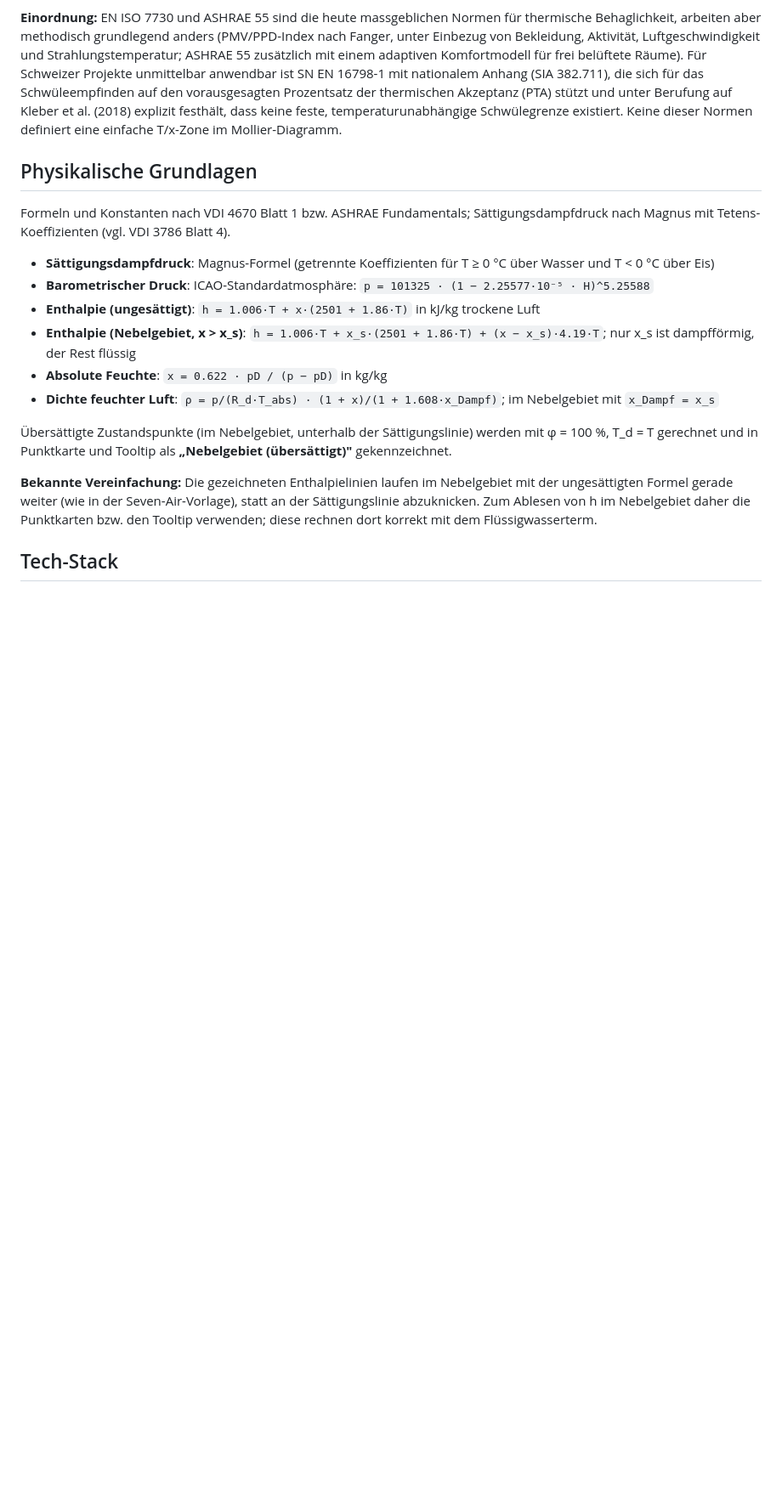
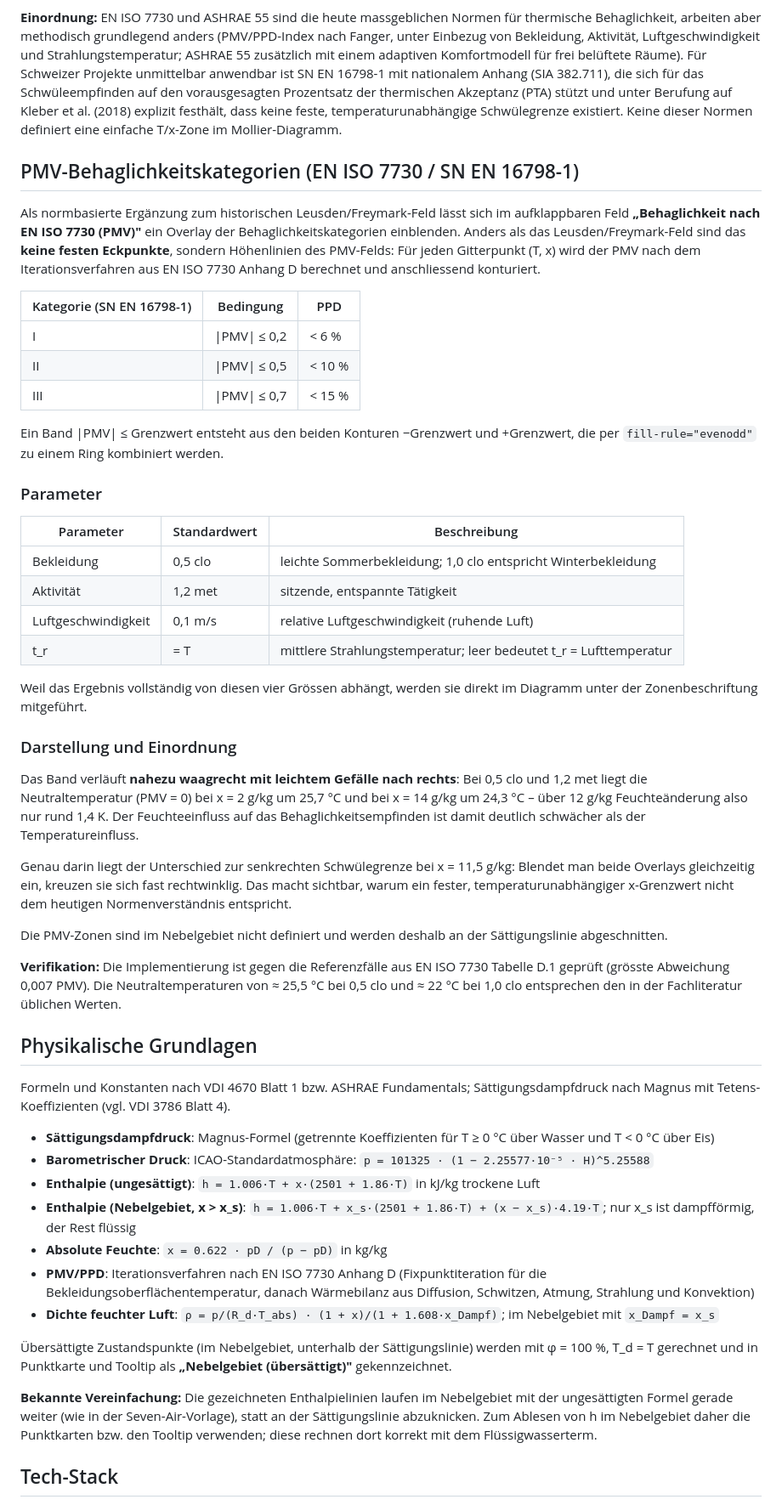
Before and after one commit to Raffa3l/hx-diagramm, a Markdown page: README.md, the part around one of its changes. Shown at 85% size. Rendered like a GitHub page; blank space fills up the shorter version.

```diff
--- a/README.md
+++ b/README.md
@@ -117,6 +118,39 @@ Der dargestellte feste Wert **x = 11,5 g/kg** für die Schwülegrenze stützt si
 
 **Einordnung:** EN ISO 7730 und ASHRAE 55 sind die heute massgeblichen Normen für thermische Behaglichkeit, arbeiten aber methodisch grundlegend anders (PMV/PPD-Index nach Fanger, unter Einbezug von Bekleidung, Aktivität, Luftgeschwindigkeit und Strahlungstemperatur; ASHRAE 55 zusätzlich mit einem adaptiven Komfortmodell für frei belüftete Räume). Für Schweizer Projekte unmittelbar anwendbar ist SN EN 16798-1 mit nationalem Anhang (SIA 382.711), die sich für das Schwüleempfinden auf den vorausgesagten Prozentsatz der thermischen Akzeptanz (PTA) stützt und unter Berufung auf Kleber et al. (2018) explizit festhält, dass keine feste, temperaturunabhängige Schwülegrenze existiert. Keine dieser Normen definiert eine einfache T/x-Zone im Mollier-Diagramm.
 
+## PMV-Behaglichkeitskategorien (EN ISO 7730 / SN EN 16798-1)
+
+Als normbasierte Ergänzung zum historischen Leusden/Freymark-Feld lässt sich im aufklappbaren Feld **„Behaglichkeit nach EN ISO 7730 (PMV)"** ein Overlay der Behaglichkeitskategorien einblenden. Anders als das Leusden/Freymark-Feld sind das **keine festen Eckpunkte**, sondern Höhenlinien des PMV-Felds: Für jeden Gitterpunkt (T, x) wird der PMV nach dem Iterationsverfahren aus EN ISO 7730 Anhang D berechnet und anschliessend konturiert.
+
+| Kategorie (SN EN 16798-1) | Bedingung | PPD |
+|---|---|---|
+| I | \|PMV\| ≤ 0,2 | < 6 % |
+| II | \|PMV\| ≤ 0,5 | < 10 % |
+| III | \|PMV\| ≤ 0,7 | < 15 % |
+
+Ein Band |PMV| ≤ Grenzwert entsteht aus den beiden Konturen −Grenzwert und +Grenzwert, die per `fill-rule="evenodd"` zu einem Ring kombiniert werden.
+
+### Parameter
+
+| Parameter | Standardwert | Beschreibung |
+|---|---|---|
+| Bekleidung | 0,5 clo | leichte Sommerbekleidung; 1,0 clo entspricht Winterbekleidung |
+| Aktivität | 1,2 met | sitzende, entspannte Tätigkeit |
+| Luftgeschwindigkeit | 0,1 m/s | relative Luftgeschwindigkeit (ruhende Luft) |
+| t_r | = T | mittlere Strahlungstemperatur; leer bedeutet t_r = Lufttemperatur |
+
+Weil das Ergebnis vollständig von diesen vier Grössen abhängt, werden sie direkt im Diagramm unter der Zonenbeschriftung mitgeführt.
+
+### Darstellung und Einordnung
+
+Das Band verläuft **nahezu waagrecht mit leichtem Gefälle nach rechts**: Bei 0,5 clo und 1,2 met liegt die Neutraltemperatur (PMV = 0) bei x = 2 g/kg um 25,7 °C und bei x = 14 g/kg um 24,3 °C – über 12 g/kg Feuchteänderung also nur rund 1,4 K. Der Feuchteeinfluss auf das Behaglichkeitsempfinden ist damit deutlich schwächer als der Temperatureinfluss.
+
+Genau darin liegt der Unterschied zur senkrechten Schwülegrenze bei x = 11,5 g/kg: Blendet man beide Overlays gleichzeitig ein, kreuzen sie sich fast rechtwinklig. Das macht sichtbar, warum ein fester, temperaturunabhängiger x-Grenzwert nicht dem heutigen Normenverständnis entspricht.
+
+Die PMV-Zonen sind im Nebelgebiet nicht definiert und werden deshalb an der Sättigungslinie abgeschnitten.
+
+**Verifikation:** Die Implementierung ist gegen die Referenzfälle aus EN ISO 7730 Tabelle D.1 geprüft (grösste Abweichung 0,007 PMV). Die Neutraltemperaturen von ≈ 25,5 °C bei 0,5 clo und ≈ 22 °C bei 1,0 clo entsprechen den in der Fachliteratur üblichen Werten.
+
 ## Physikalische Grundlagen
 
 Formeln und Konstanten nach VDI 4670 Blatt 1 bzw. ASHRAE Fundamentals; Sättigungsdampfdruck nach Magnus mit Tetens-Koeffizienten (vgl. VDI 3786 Blatt 4).
@@ -126,6 +160,7 @@ Formeln und Konstanten nach VDI 4670 Blatt 1 bzw. ASHRAE Fundamentals; Sättigun
 - **Enthalpie (ungesättigt)**: `h = 1.006·T + x·(2501 + 1.86·T)` in kJ/kg trockene Luft
 - **Enthalpie (Nebelgebiet, x > x_s)**: `h = 1.006·T + x_s·(2501 + 1.86·T) + (x − x_s)·4.19·T`; nur x_s ist dampfförmig, der Rest flüssig
 - **Absolute Feuchte**: `x = 0.622 · pD / (p − pD)` in kg/kg
+- **PMV/PPD**: Iterationsverfahren nach EN ISO 7730 Anhang D (Fixpunktiteration für die Bekleidungsoberflächentemperatur, danach Wärmebilanz aus Diffusion, Schwitzen, Atmung, Strahlung und Konvektion)
 - **Dichte feuchter Luft**: `ρ = p/(R_d·T_abs) · (1 + x)/(1 + 1.608·x_Dampf)`; im Nebelgebiet mit `x_Dampf = x_s`
 
 Übersättigte Zustandspunkte (im Nebelgebiet, unterhalb der Sättigungslinie) werden mit φ = 100 %, T_d = T gerechnet und in Punktkarte und Tooltip als **„Nebelgebiet (übersättigt)"** gekennzeichnet.
```
Also changed, not shown: other parts of README.md (+1 -0 lines), docs/screenshot.png, 7 other files.
